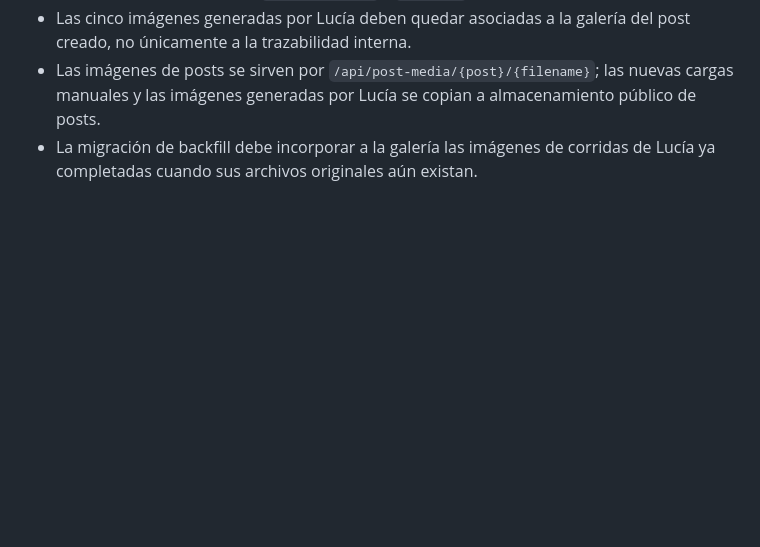
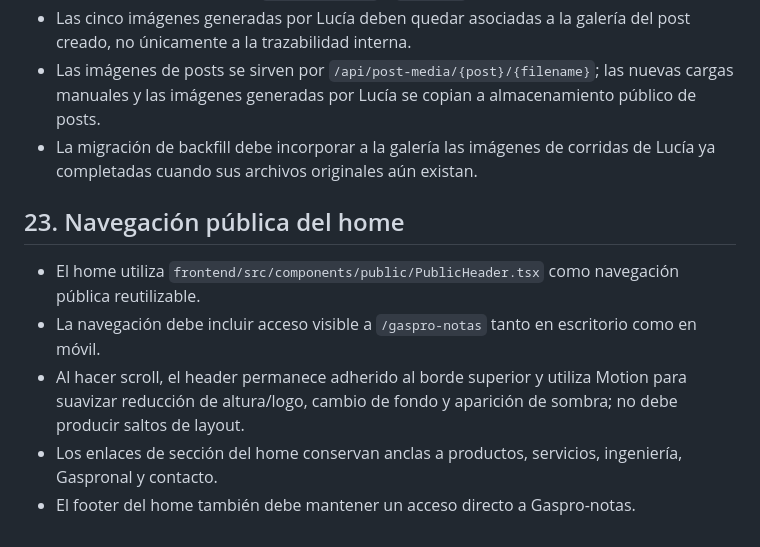
Before and after one commit to programandoweb/b2ujeans, a Markdown page: Agent.md, the part around the change. Drawn GitHub-style; blank space fills up the shorter version.

Commit message:
docs(agent): record animated public navigation

```diff
--- a/Agent.md
+++ b/Agent.md
@@ -486,3 +486,11 @@ El agente `lucia` utiliza `extensions/gaspronal-browser-collector` para recolect
 - Las cinco imágenes generadas por Lucía deben quedar asociadas a la galería del post creado, no únicamente a la trazabilidad interna.
 - Las imágenes de posts se sirven por `/api/post-media/{post}/{filename}`; las nuevas cargas manuales y las imágenes generadas por Lucía se copian a almacenamiento público de posts.
 - La migración de backfill debe incorporar a la galería las imágenes de corridas de Lucía ya completadas cuando sus archivos originales aún existan.
+
+## 23. Navegación pública del home
+
+- El home utiliza `frontend/src/components/public/PublicHeader.tsx` como navegación pública reutilizable.
+- La navegación debe incluir acceso visible a `/gaspro-notas` tanto en escritorio como en móvil.
+- Al hacer scroll, el header permanece adherido al borde superior y utiliza Motion para suavizar reducción de altura/logo, cambio de fondo y aparición de sombra; no debe producir saltos de layout.
+- Los enlaces de sección del home conservan anclas a productos, servicios, ingeniería, Gaspronal y contacto.
+- El footer del home también debe mantener un acceso directo a Gaspro-notas.
```
